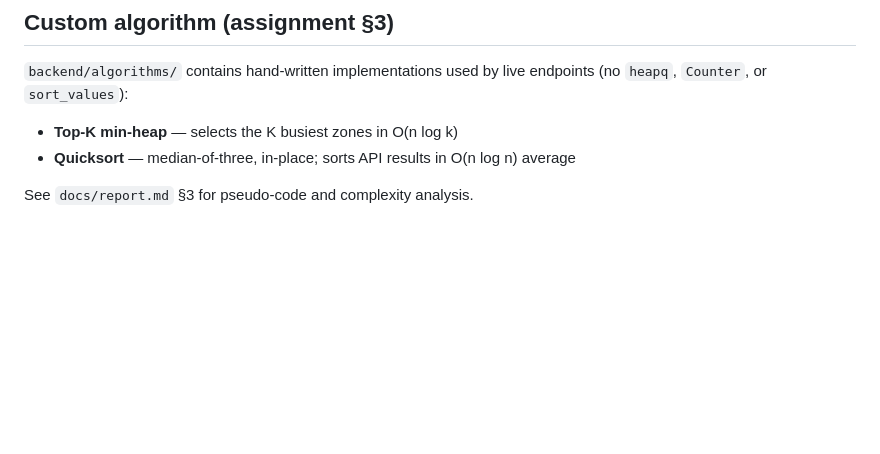
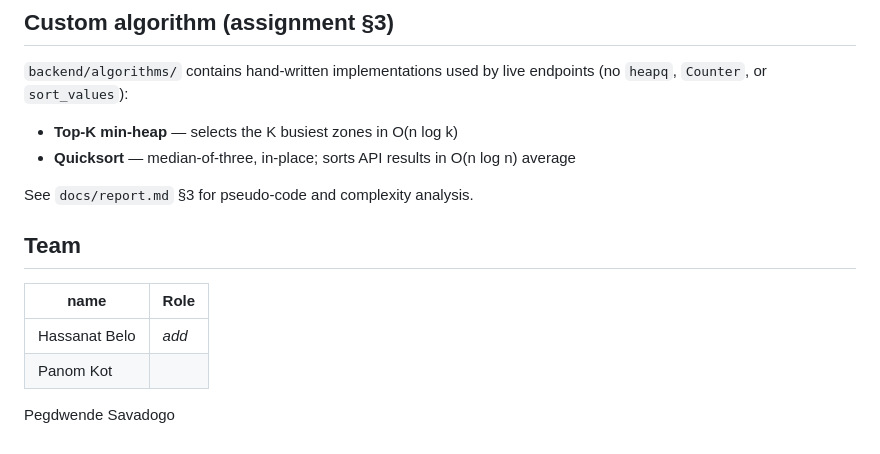
Before and after one commit to Hassanah-dev006/Enterprise_Web_Dev_Summative, a Markdown page: README.md, the part around the change. Drawn GitHub-style; blank space fills up the shorter version.

Commit message:
team members and our roles

```diff
--- a/README.md
+++ b/README.md
@@ -99,3 +99,11 @@ Open **http://localhost:5001** — the Flask app serves both the API and the das
 - **Quicksort** — median-of-three, in-place; sorts API results in O(n log n) average
 
 See `docs/report.md` §3 for pseudo-code and complexity analysis.
+
+## Team
+
+| name | Role |
+|---|---|
+| Hassanat Belo | _add_ |
+Panom Kot |
+Pegdwende Savadogo
```
